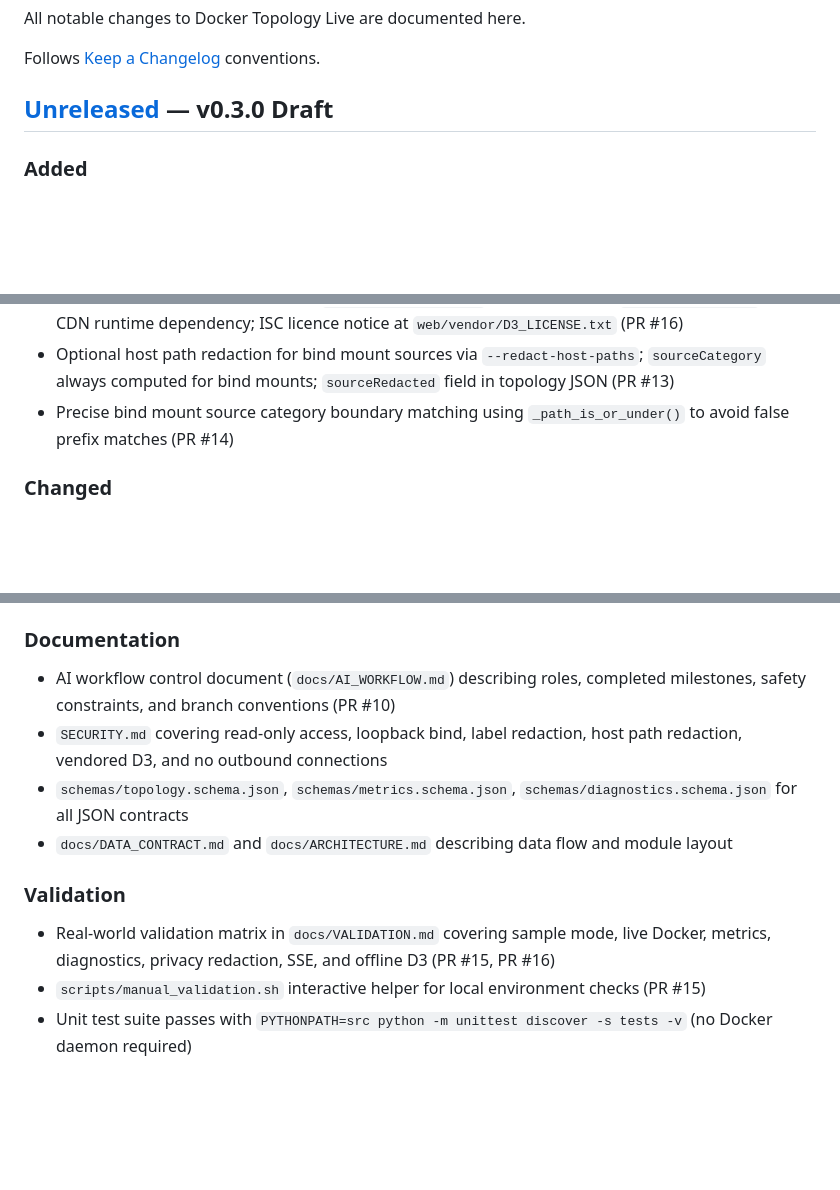
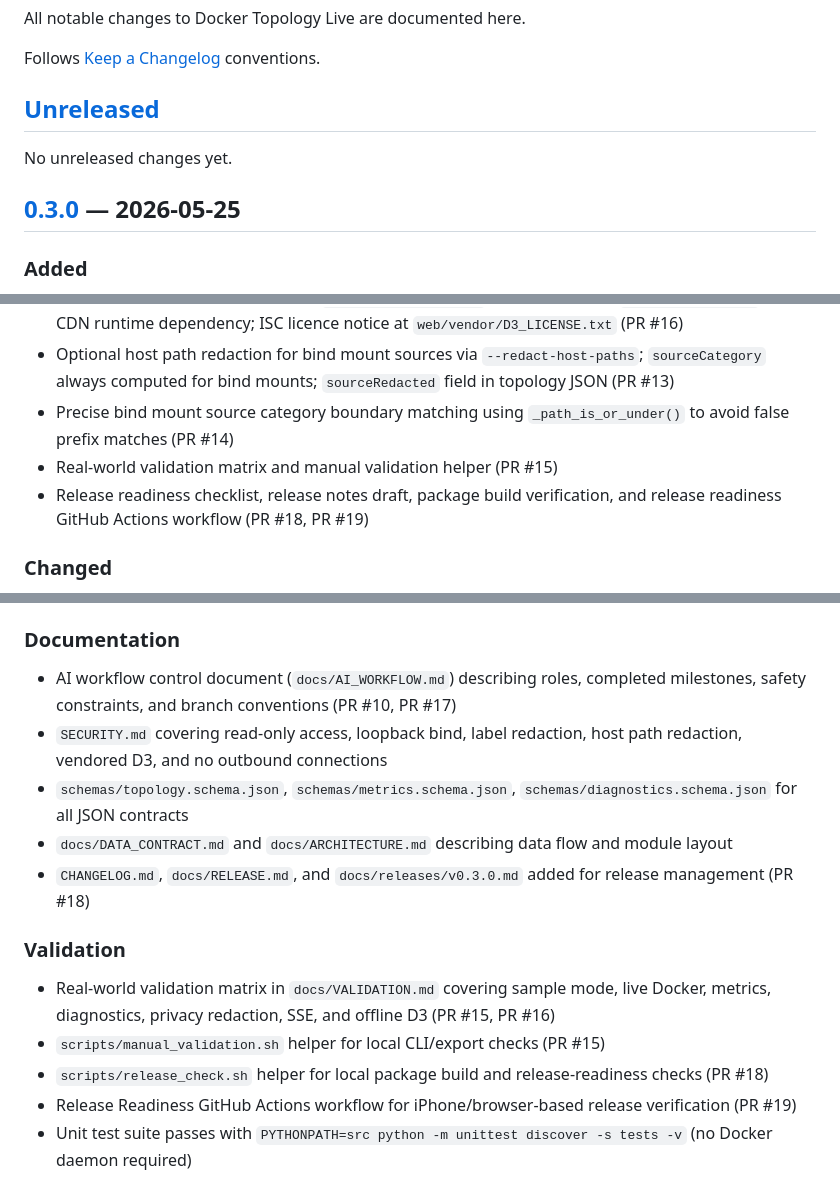
Before and after one commit to hiroshitanaka-creator/Docker-Topology-Live, a Markdown page: CHANGELOG.md, 3 parts joined by grey strips. Drawn GitHub-style; blank space fills up the shorter version.

Commit message:
Update changelog after v0.3.0 release

```diff
--- a/CHANGELOG.md
+++ b/CHANGELOG.md
@@ -4,7 +4,11 @@ All notable changes to Docker Topology Live are documented here.
 
 Follows [Keep a Changelog](https://keepachangelog.com/en/1.0.0/) conventions.
 
-## [Unreleased] — v0.3.0 Draft
+## [Unreleased]
+
+No unreleased changes yet.
+
+## [0.3.0] — 2026-05-25
 
 ### Added
 
@@ -17,6 +21,8 @@ Follows [Keep a Changelog](https://keepachangelog.com/en/1.0.0/) conventions.
 - Vendored D3 v7 browser bundle at `web/vendor/d3.min.js`; served locally at `/vendor/d3.min.js`; no CDN runtime dependency; ISC licence notice at `web/vendor/D3_LICENSE.txt` (PR #16)
 - Optional host path redaction for bind mount sources via `--redact-host-paths`; `sourceCategory` always computed for bind mounts; `sourceRedacted` field in topology JSON (PR #13)
 - Precise bind mount source category boundary matching using `_path_is_or_under()` to avoid false prefix matches (PR #14)
+- Real-world validation matrix and manual validation helper (PR #15)
+- Release readiness checklist, release notes draft, package build verification, and release readiness GitHub Actions workflow (PR #18, PR #19)
 
 ### Changed
 
@@ -38,15 +44,18 @@ Follows [Keep a Changelog](https://keepachangelog.com/en/1.0.0/) conventions.
 
 ### Documentation
 
-- AI workflow control document (`docs/AI_WORKFLOW.md`) describing roles, completed milestones, safety constraints, and branch conventions (PR #10)
+- AI workflow control document (`docs/AI_WORKFLOW.md`) describing roles, completed milestones, safety constraints, and branch conventions (PR #10, PR #17)
 - `SECURITY.md` covering read-only access, loopback bind, label redaction, host path redaction, vendored D3, and no outbound connections
 - `schemas/topology.schema.json`, `schemas/metrics.schema.json`, `schemas/diagnostics.schema.json` for all JSON contracts
 - `docs/DATA_CONTRACT.md` and `docs/ARCHITECTURE.md` describing data flow and module layout
+- `CHANGELOG.md`, `docs/RELEASE.md`, and `docs/releases/v0.3.0.md` added for release management (PR #18)
 
 ### Validation
 
 - Real-world validation matrix in `docs/VALIDATION.md` covering sample mode, live Docker, metrics, diagnostics, privacy redaction, SSE, and offline D3 (PR #15, PR #16)
-- `scripts/manual_validation.sh` interactive helper for local environment checks (PR #15)
+- `scripts/manual_validation.sh` helper for local CLI/export checks (PR #15)
+- `scripts/release_check.sh` helper for local package build and release-readiness checks (PR #18)
+- Release Readiness GitHub Actions workflow for iPhone/browser-based release verification (PR #19)
 - Unit test suite passes with `PYTHONPATH=src python -m unittest discover -s tests -v` (no Docker daemon required)
 
 ### Known Limitations
```
Also changed, not shown: other parts of CHANGELOG.md (+2 -1 lines).
